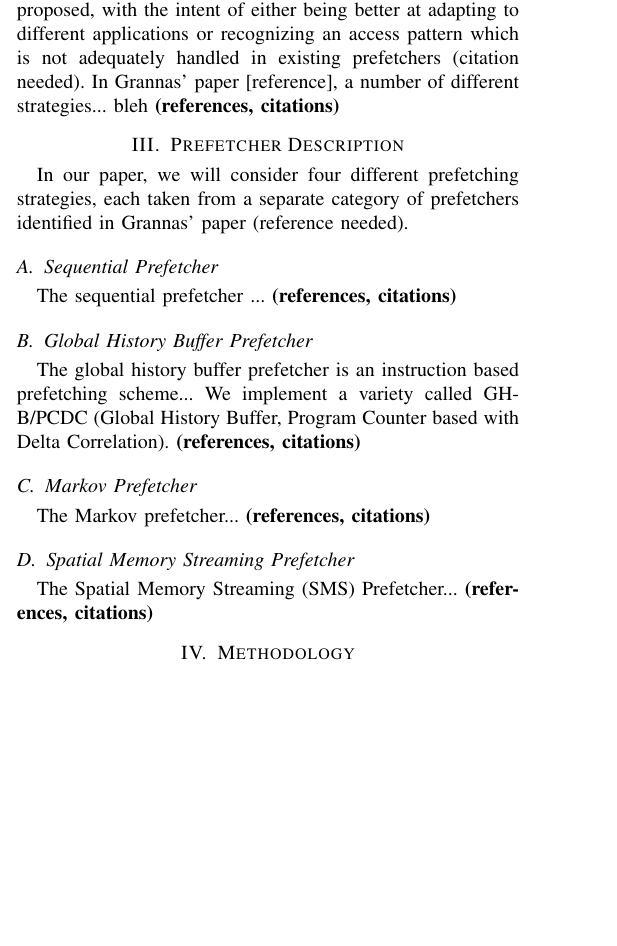
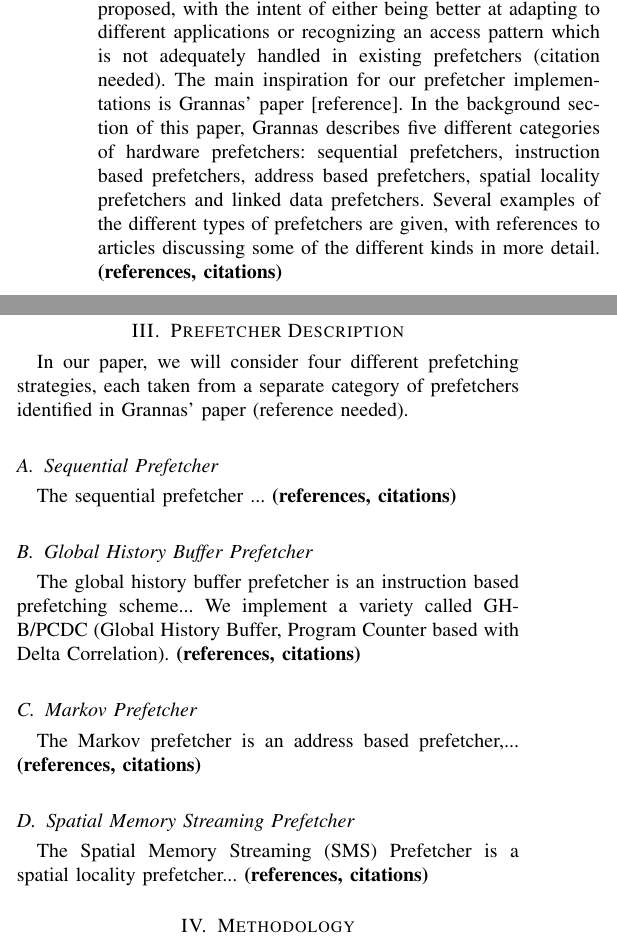
Before and after one commit to hakonfam/TDT4260, a LaTeX paper (report/main.tex, which reads report/prefetcherDescription.tex, report/relatedWork.tex): part of one column of page 1 of 2 before the commit and two parts of the columns of page 1 of 2 after it, the two joined at a grey line, cut so that both start at the same text, the shorter picture padded with empty space. Compiled offline with pdfLaTeX.

Commit message:
Tiny work on relatedWork and some more

```diff
--- a/report/main.tex
+++ b/report/main.tex
@@ -45,7 +45,7 @@
   morekeywords={*,...}		% if you want to add more keywords to the set
 }
 
-\title{TDT4260 Supadupa prefetcha}
+\title{TDT4260 Supadupah prefetchahz}
 \author{Joakim E.C. Andersson \and Jakob D. Knutsen \and Håkon F. Amundsen \and Benjamin Bjørnseth}
 \begin{document}
 
--- a/report/prefetcherDescription.tex
+++ b/report/prefetcherDescription.tex
@@ -26,10 +26,10 @@ History Buffer, Program Counter based with Delta Correlation).
 
 \subsection{Markov Prefetcher}
 \label{sec:markovPrefetcher}
-The Markov prefetcher...
+The Markov prefetcher is an address based prefetcher,...
 {\bf (references, citations)}
 
 \subsection{Spatial Memory Streaming Prefetcher}
 \label{sec:smsPrefetcher}
-The Spatial Memory Streaming (SMS) Prefetcher...
-{\bf (references, citations)}
+The Spatial Memory Streaming (SMS) Prefetcher is a spatial locality
+prefetcher...  {\bf (references, citations)}
--- a/report/relatedWork.tex
+++ b/report/relatedWork.tex
@@ -11,6 +11,13 @@
 A large number of different prefetching strategies have been proposed,
 with the intent of either being better at adapting to different
 applications or recognizing an access pattern which is not adequately
-handled in existing prefetchers (citation needed). In Grannas' paper
-[reference], a number of different strategies... bleh
-{\bf (references, citations)}
+handled in existing prefetchers (citation needed). The main
+inspiration for our prefetcher implementations is Grannas' paper
+[reference]. In the background section of this paper, Grannas
+describes five different categories of hardware prefetchers:
+sequential prefetchers, instruction based prefetchers, address based
+prefetchers, spatial locality prefetchers and linked data
+prefetchers. Several examples of the different types of prefetchers
+are given, with references to articles discussing some of the
+different kinds in more detail.
+ {\bf (references, citations)}
```
Also changed, not shown: report/main.tex (2 more changed lines).
